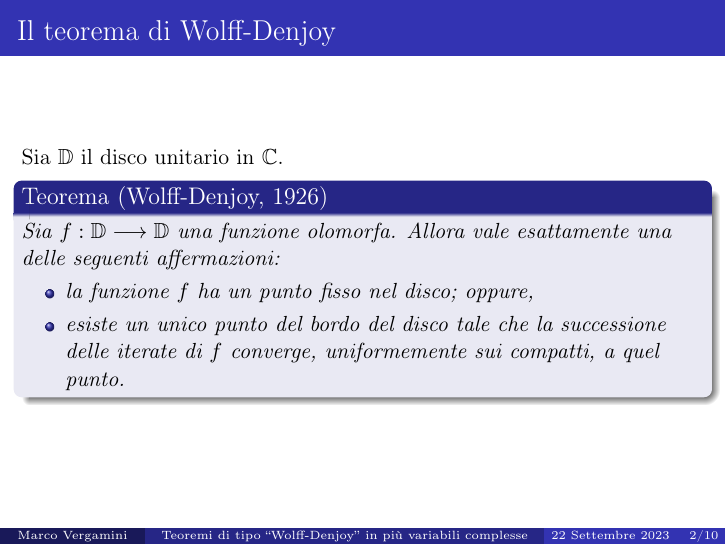
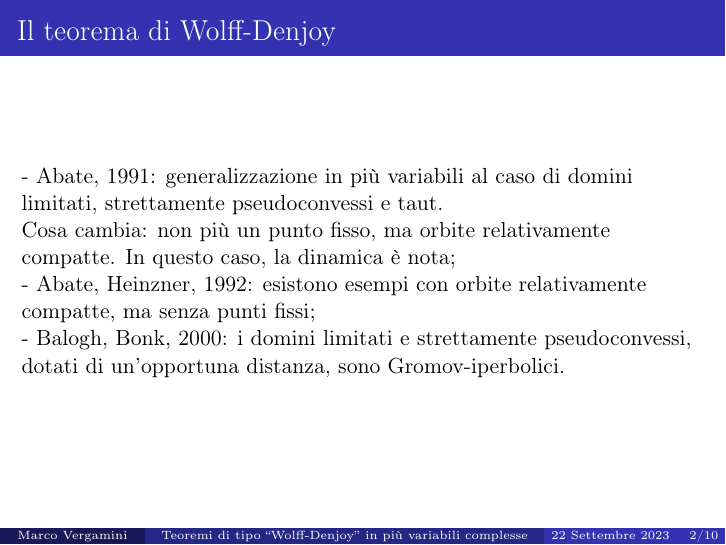
Before and after one commit to Marcov999/SlideMagistrale, LaTeX slides (main.tex, which reads secs/def.tex): page 6 of 83 before the commit and page 10 of 87 after it. Compiled offline with pdfLaTeX.

Commit message:
ultime modificheee

```diff
--- a/secs/def.tex
+++ b/secs/def.tex
@@ -13,3 +14,8 @@
+    - Abate, 1991: generalizzazione in più variabili al caso di domini limitati, strettamente pseudoconvessi e taut.\\ \setcounter{beamerpauses}{6}\pause
+    Cosa cambia: non più un punto fisso, ma orbite relativamente compatte. In questo caso, la dinamica è nota;\\ \pause
+    - Abate, Heinzner, 1992: esistono esempi con orbite relativamente compatte, ma senza punti fissi; \\ \pause
+    - Balogh, Bonk, 2000: i domini limitati e strettamente pseudoconvessi, dotati di un'opportuna distanza, sono Gromov-iperbolici.
+  }
 \end{frame}
 
 \begin{frame}[t]
@@ -56,6 +62,9 @@
           \item ogni due punti distinti di $X$ possono essere collegati da una $(\lambda,\kappa)$-simil-geodetica;\pause
           \item per ogni coppia di punti $p,q\in\partial_YX$ con $p\not=q$, esistono in $\overline{X}$ due intorni $V$ e $W$, di $p$ e $q$ rispettivamente, con chiusura disgiunta, e un compatto $K$ di $X$ tali che  ogni $(\lambda,\kappa)$-simil-geodetica in $X$ che collega un punto di $V$ a un punto di $W$ interseca $K$.
       \end{enumerate}
+      \begin{center}
+        \includegraphics[width=0.60\textwidth, trim=0 17.5cm 0 5cm]{vis.png}
+      \end{center}
   \end{defn}
   }
   \only<13-17>{
```
Also changed, not shown: todo.txt (+2 -2 lines), SlideMagistrale.pdf, secs/def.tex (5 more changed lines).
